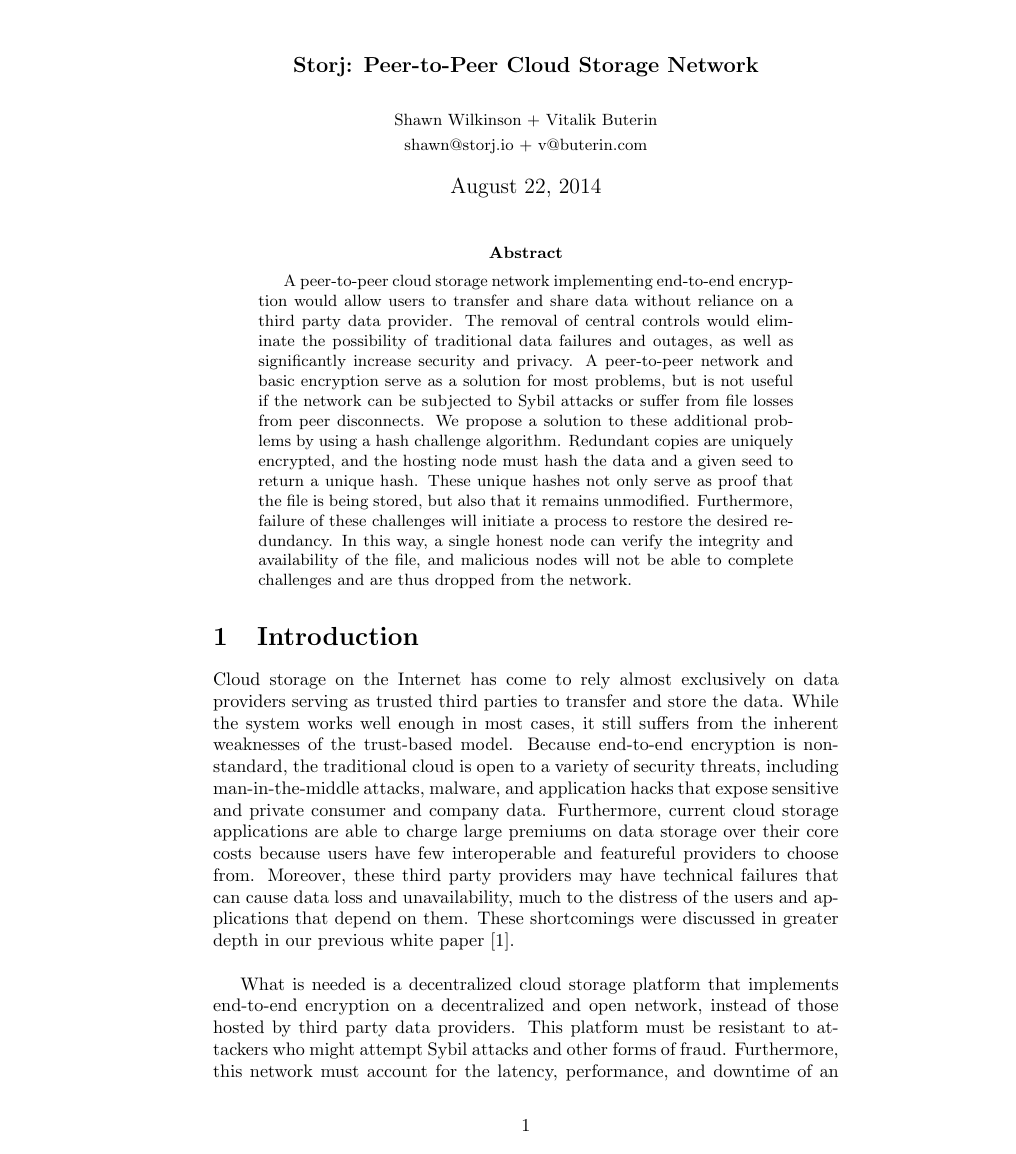
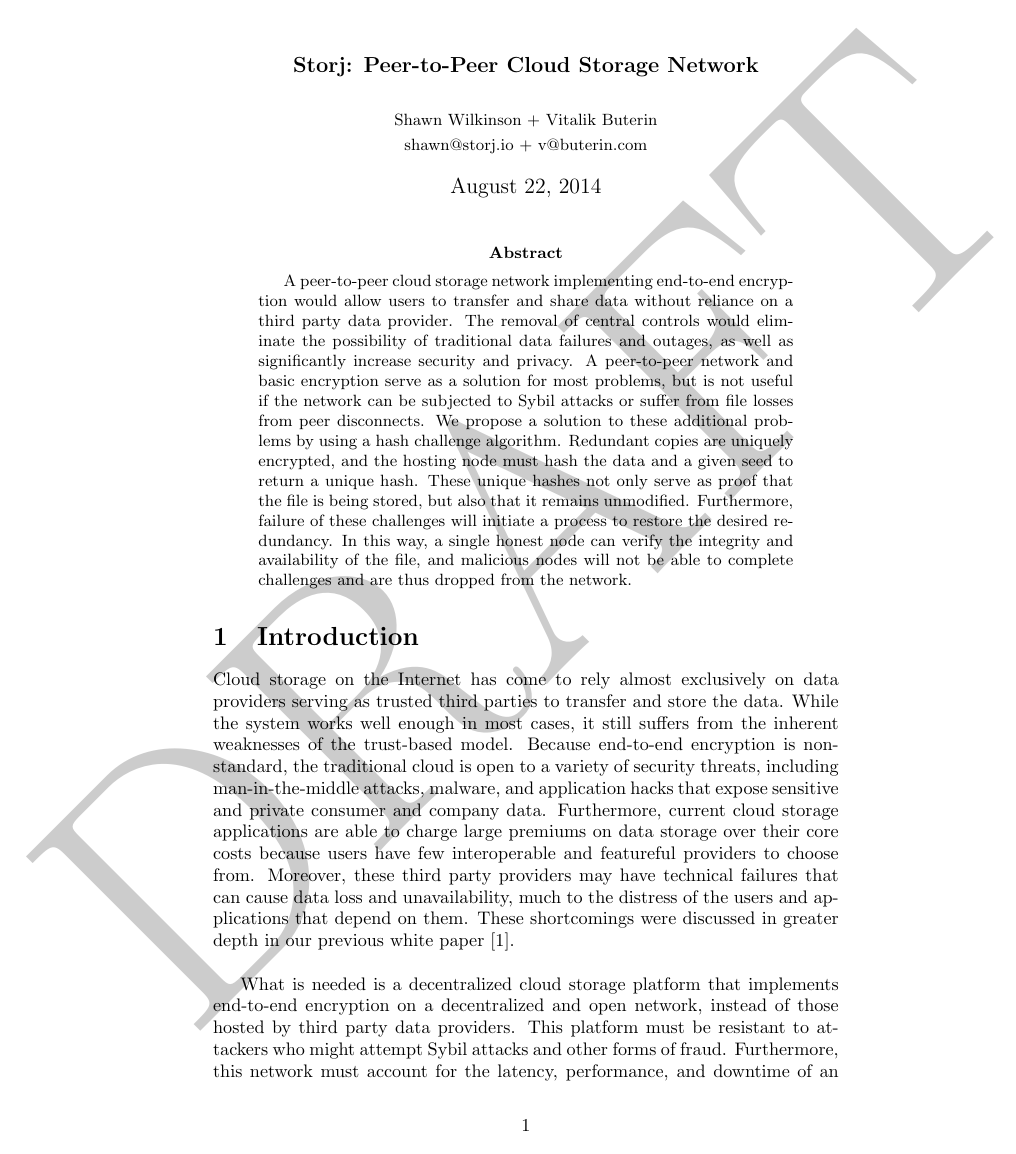
Before and after one commit to StorjOld/whitepapers, a LaTeX paper (storj/Storj Whitepaper.tex): page 1 of 18. Compiled offline with pdfLaTeX.

Commit message:
added Draft watermark

```diff
--- a/storj/Storj Whitepaper.tex
+++ b/storj/Storj Whitepaper.tex
@@ -7,12 +7,13 @@
 \usepackage[labelfont=it,textfont={it},singlelinecheck=on,justification=centering]{caption}
 \usepackage{amsmath}
 \usepackage{float}
+\usepackage{draftwatermark}
 \DeclareGraphicsExtensions{.pdf,.png,.jpg}
 \begin{document}
 \lstset{basicstyle=\ttfamily\footnotesize,breaklines=true}
 \lstset{numbers=left, numberstyle=\tiny, stepnumber=1, numbersep=5pt}
 \lstset{language=TeX}
-
+\SetWatermarkScale{8}
 
 \title{\large \bf Storj:  Peer-to-Peer Cloud Storage Network}
 \author{\small Shawn Wilkinson + Vitalik Buterin\\ \small shawn@storj.io + v@buterin.com \\ }
```
Also changed, not shown: storj/Storj Whitepaper.pdf.
